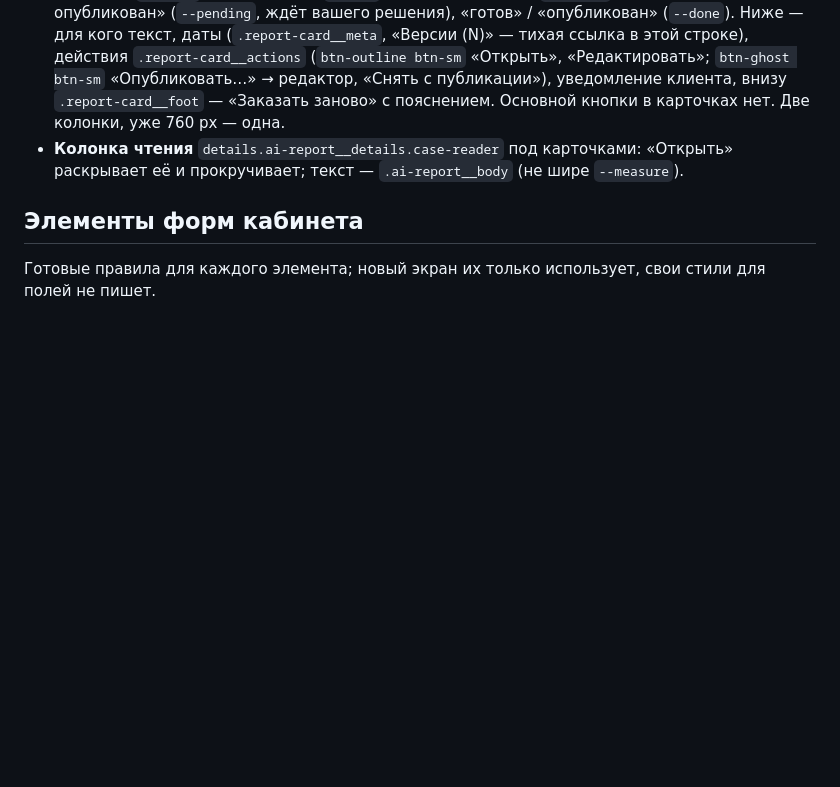
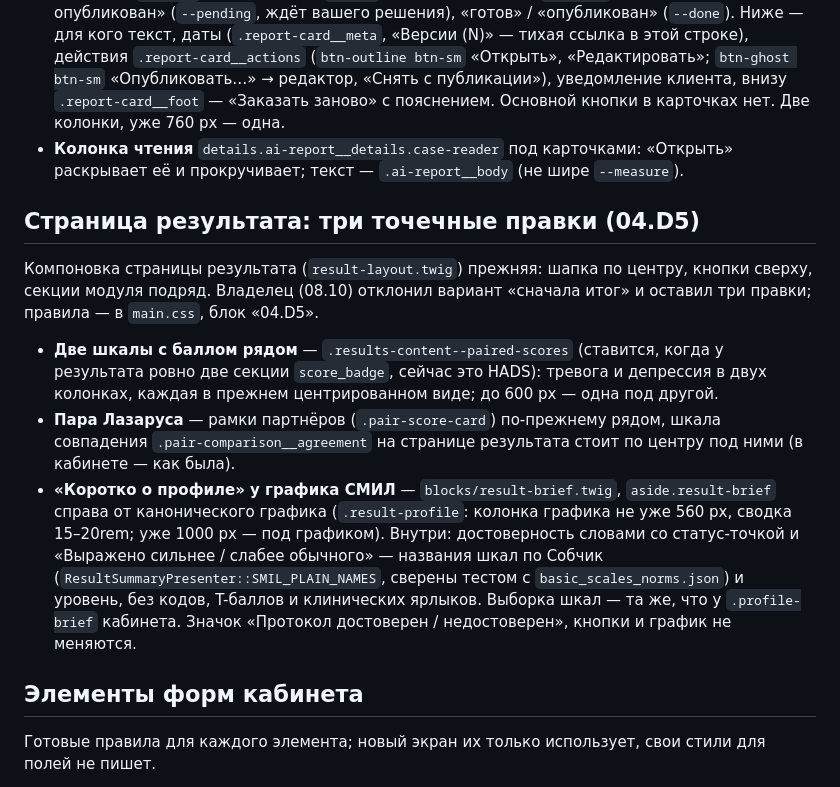
Before and after one commit to dmitryturin-art/psytest-platform, a Markdown page: docs/UI_KIT.md, the part around the change. GitHub-like rendering; blank space fills up the shorter version.

Commit message:
docs(ui-kit): describe the three result page changes (04.D5)
Co-Authored-By: Claude Fable 5.1 <noreply@anthropic.com>

```diff
--- a/docs/UI_KIT.md
+++ b/docs/UI_KIT.md
@@ -257,6 +257,26 @@
 - **Колонка чтения** `details.ai-report__details.case-reader` под карточками: «Открыть» раскрывает её и
   прокручивает; текст — `.ai-report__body` (не шире `--measure`).
 
+## Страница результата: три точечные правки (04.D5)
+
+Компоновка страницы результата (`result-layout.twig`) прежняя: шапка по центру, кнопки сверху,
+секции модуля подряд. Владелец (08.10) отклонил вариант «сначала итог» и оставил три правки;
+правила — в `main.css`, блок «04.D5».
+
+- **Две шкалы с баллом рядом** — `.results-content--paired-scores` (ставится, когда у результата
+  ровно две секции `score_badge`, сейчас это HADS): тревога и депрессия в двух колонках, каждая в
+  прежнем центрированном виде; до 600 px — одна под другой.
+- **Пара Лазаруса** — рамки партнёров (`.pair-score-card`) по-прежнему рядом, шкала совпадения
+  `.pair-comparison__agreement` на странице результата стоит по центру под ними (в кабинете — как
+  была).
+- **«Коротко о профиле» у графика СМИЛ** — `blocks/result-brief.twig`, `aside.result-brief` справа
+  от канонического графика (`.result-profile`: колонка графика не уже 560 px, сводка 15–20rem; уже
+  1000 px — под графиком). Внутри: достоверность словами со статус-точкой и
+  «Выражено сильнее / слабее обычного» — названия шкал по Собчик
+  (`ResultSummaryPresenter::SMIL_PLAIN_NAMES`, сверены тестом с `basic_scales_norms.json`) и
+  уровень, без кодов, T-баллов и клинических ярлыков. Выборка шкал — та же, что у `.profile-brief`
+  кабинета. Значок «Протокол достоверен / недостоверен», кнопки и график не меняются.
+
 ## Элементы форм кабинета
 
 Готовые правила для каждого элемента; новый экран их только использует, свои стили для полей не пишет.
```
